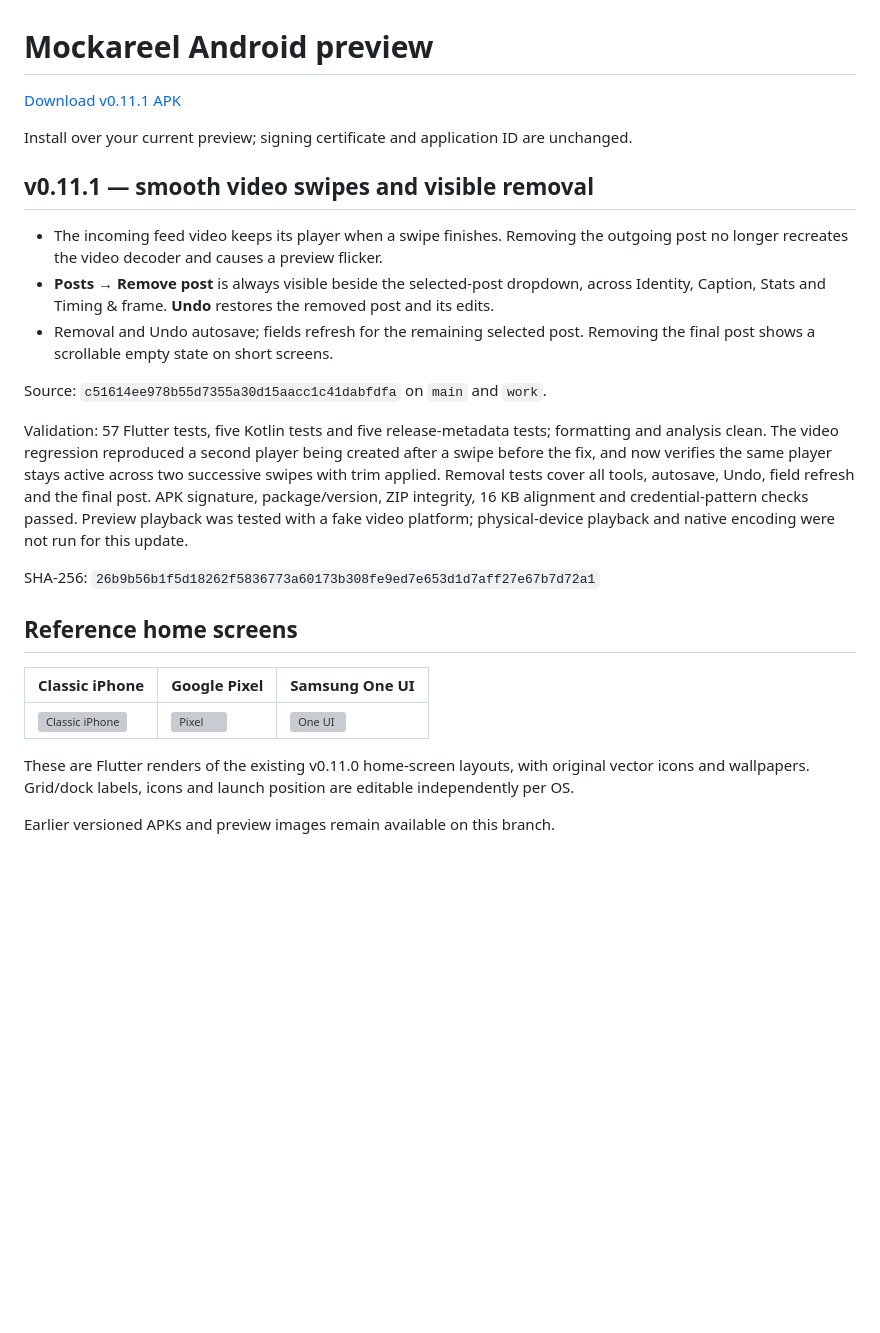
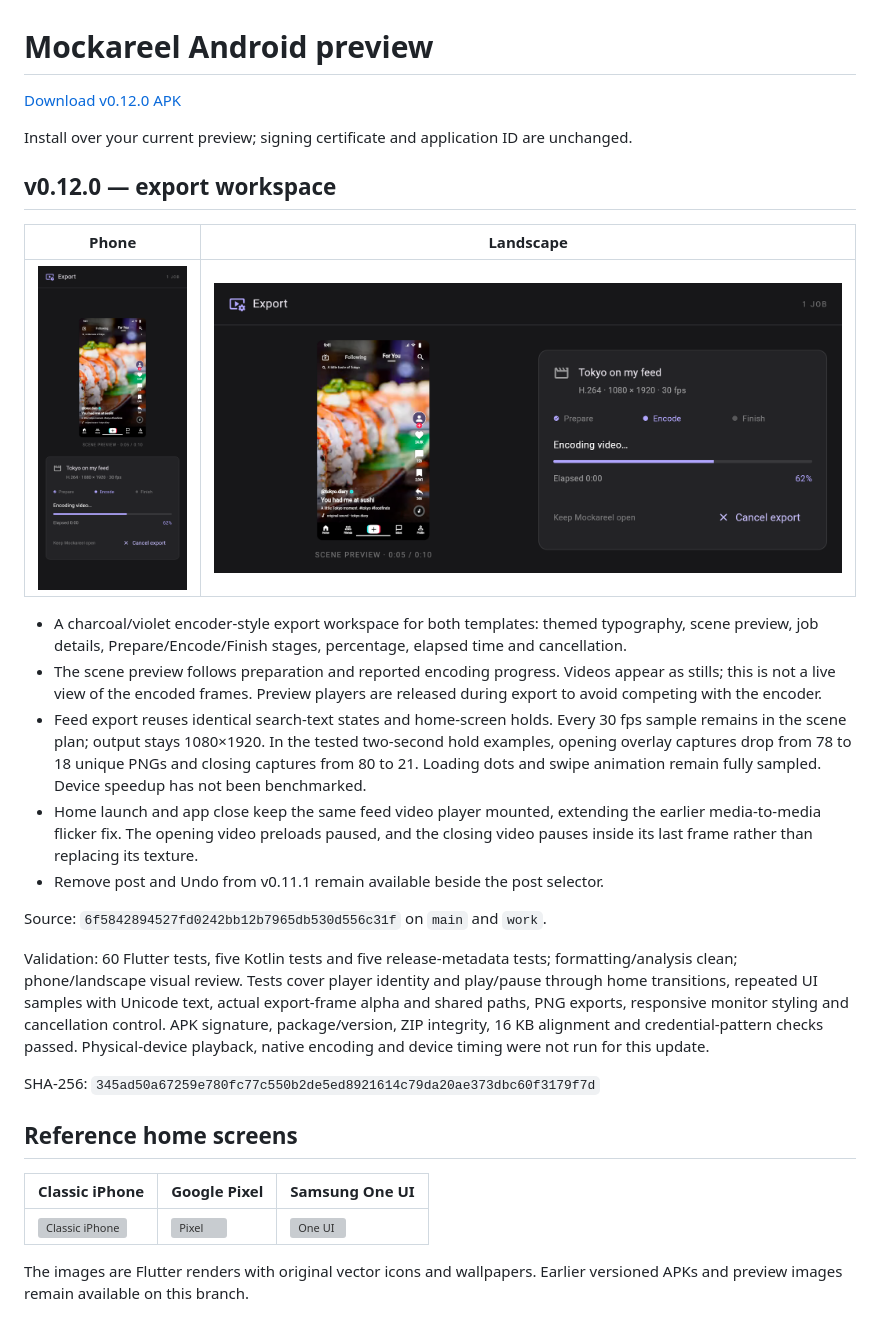
Before and after one commit to jc-tanedo/mockareel, a Markdown page: README.md, the part around the change. GitHub-like rendering; pictures changed too: export-landscape-0.12.0.png (added), export-phone-0.12.0.png (added); blank space fills up the shorter version; grey boxes are pictures that could not be loaded.

Commit message:
Publish Mockareel v0.12.0 encoder workspace and export preparation improvements

```diff
--- a/README.md
+++ b/README.md
@@ -1,20 +1,26 @@
 # Mockareel Android preview
 
-[Download v0.11.1 APK](https://github.com/jc-tanedo/mockareel/raw/refs/heads/apk-preview/mockareel-0.11.1.apk)
+[Download v0.12.0 APK](https://github.com/jc-tanedo/mockareel/raw/refs/heads/apk-preview/mockareel-0.12.0.apk)
 
 Install over your current preview; signing certificate and application ID are unchanged.
 
-## v0.11.1 — smooth video swipes and visible removal
+## v0.12.0 — export workspace
 
-- The incoming feed video keeps its player when a swipe finishes. Removing the outgoing post no longer recreates the video decoder and causes a preview flicker.
-- **Posts → Remove post** is always visible beside the selected-post dropdown, across Identity, Caption, Stats and Timing & frame. **Undo** restores the removed post and its edits.
-- Removal and Undo autosave; fields refresh for the remaining selected post. Removing the final post shows a scrollable empty state on short screens.
+| Phone | Landscape |
+| --- | --- |
+| ![Export monitor](export-phone-0.12.0.png) | ![Landscape monitor](export-landscape-0.12.0.png) |
 
-Source: `c51614ee978b55d7355a30d15aacc1c41dabfdfa` on `main` and `work`.
+- A charcoal/violet encoder-style export workspace for both templates: themed typography, scene preview, job details, Prepare/Encode/Finish stages, percentage, elapsed time and cancellation.
+- The scene preview follows preparation and reported encoding progress. Videos appear as stills; this is not a live view of the encoded frames. Preview players are released during export to avoid competing with the encoder.
+- Feed export reuses identical search-text states and home-screen holds. Every 30 fps sample remains in the scene plan; output stays 1080×1920. In the tested two-second hold examples, opening overlay captures drop from 78 to 18 unique PNGs and closing captures from 80 to 21. Loading dots and swipe animation remain fully sampled. Device speedup has not been benchmarked.
+- Home launch and app close keep the same feed video player mounted, extending the earlier media-to-media flicker fix. The opening video preloads paused, and the closing video pauses inside its last frame rather than replacing its texture.
+- Remove post and Undo from v0.11.1 remain available beside the post selector.
 
-Validation: 57 Flutter tests, five Kotlin tests and five release-metadata tests; formatting and analysis clean. The video regression reproduced a second player being created after a swipe before the fix, and now verifies the same player stays active across two successive swipes with trim applied. Removal tests cover all tools, autosave, Undo, field refresh and the final post. APK signature, package/version, ZIP integrity, 16 KB alignment and credential-pattern checks passed. Preview playback was tested with a fake video platform; physical-device playback and native encoding were not run for this update.
+Source: `6f5842894527fd0242bb12b7965db530d556c31f` on `main` and `work`.
 
-SHA-256: `26b9b56b1f5d18262f5836773a60173b308fe9ed7e653d1d7aff27e67b7d72a1`
+Validation: 60 Flutter tests, five Kotlin tests and five release-metadata tests; formatting/analysis clean; phone/landscape visual review. Tests cover player identity and play/pause through home transitions, repeated UI samples with Unicode text, actual export-frame alpha and shared paths, PNG exports, responsive monitor styling and cancellation control. APK signature, package/version, ZIP integrity, 16 KB alignment and credential-pattern checks passed. Physical-device playback, native encoding and device timing were not run for this update.
+
+SHA-256: `345ad50a67259e780fc77c550b2de5ed8921614c79da20ae373dbc60f3179f7d`
 
 ## Reference home screens
 
@@ -22,6 +28,4 @@ SHA-256: `26b9b56b1f5d18262f5836773a60173b308fe9ed7e653d1d7aff27e67b7d72a1`
 | --- | --- | --- |
 | ![Classic iPhone](home-iphone-0.11.0.png) | ![Pixel](home-pixel-0.11.0.png) | ![One UI](home-oneUi-0.11.0.png) |
 
-These are Flutter renders of the existing v0.11.0 home-screen layouts, with original vector icons and wallpapers. Grid/dock labels, icons and launch position are editable independently per OS.
-
-Earlier versioned APKs and preview images remain available on this branch.
+The images are Flutter renders with original vector icons and wallpapers. Earlier versioned APKs and preview images remain available on this branch.
```
Also changed, not shown: export-prepare-0.12.0.png (added), 2 other files.
